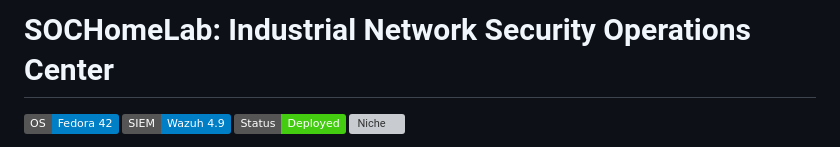
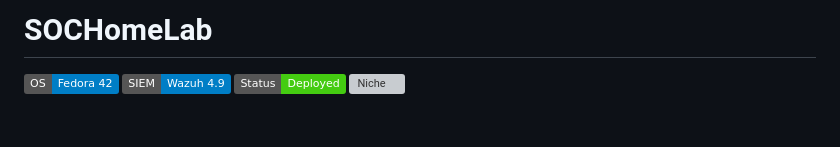
Before and after one commit to kat2120/SOCHomeLab, a Markdown page: README.md, the part around one of its changes. Rendered like a GitHub page; badges without logos; blank space fills up the shorter version; grey boxes are pictures that could not be loaded.

```diff
--- a/README.md
+++ b/README.md
@@ -1,4 +1,4 @@
-# SOCHomeLab: Industrial Network Security Operations Center
+# SOCHomeLab
 
 ![Fedora](https://img.shields.io/badge/OS-Fedora%2042-blue?logo=fedora)
 ![Wazuh](https://img.shields.io/badge/SIEM-Wazuh%204.9-blue)
```
Also changed, not shown: other parts of README.md (+1 -1 lines).
